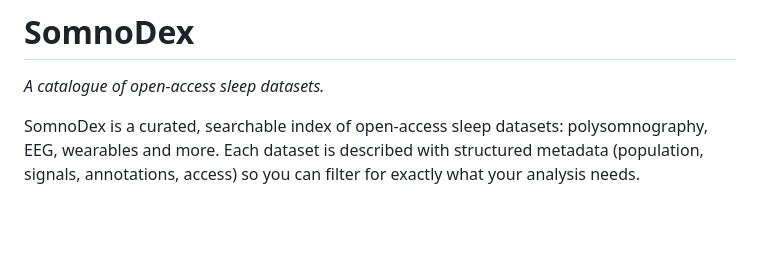
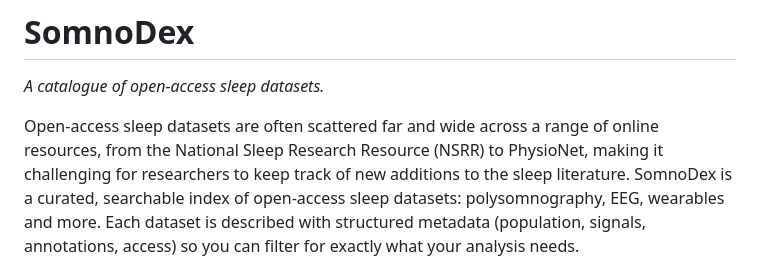
Before and after one commit to joshuabmoore/somnodex, a Markdown page: README.md, the part around the change. Drawn GitHub-style; blank space fills up the shorter version.

```diff
--- a/README.md
+++ b/README.md
@@ -2,6 +2,7 @@
 
 *A catalogue of open-access sleep datasets.*
 
+Open-access sleep datasets are often scattered far and wide across a range of online resources, from the National Sleep Research Resource (NSRR) to PhysioNet, making it challenging for researchers to keep track of new additions to the sleep literature.
 SomnoDex is a curated, searchable index of open-access sleep datasets: polysomnography, EEG, wearables and more. Each dataset is described with structured metadata (population, signals, annotations, access) so you can filter for exactly what your analysis needs.
 
 **Browse:** https://OWNER.github.io/somnodex · **Download:** [`datasets.csv`](https://OWNER.github.io/somnodex/data/datasets.csv) · [`datasets.json`](https://OWNER.github.io/somnodex/data/datasets.json)
```
